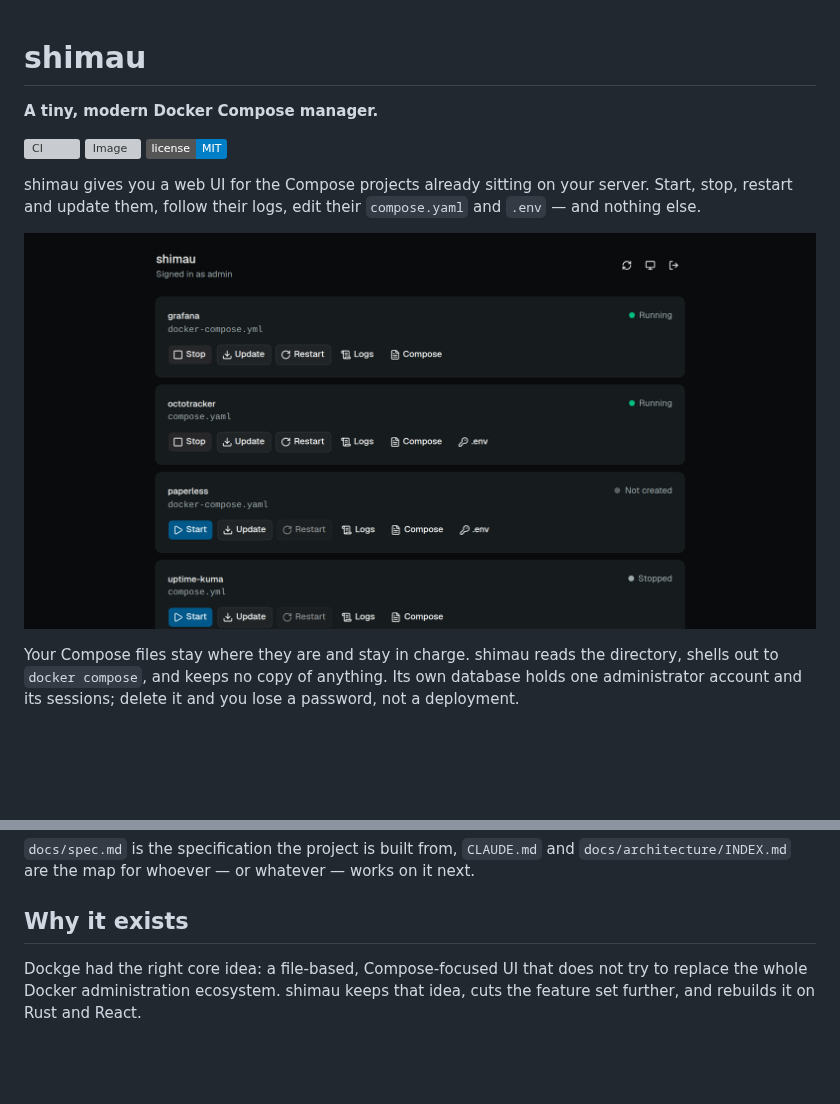
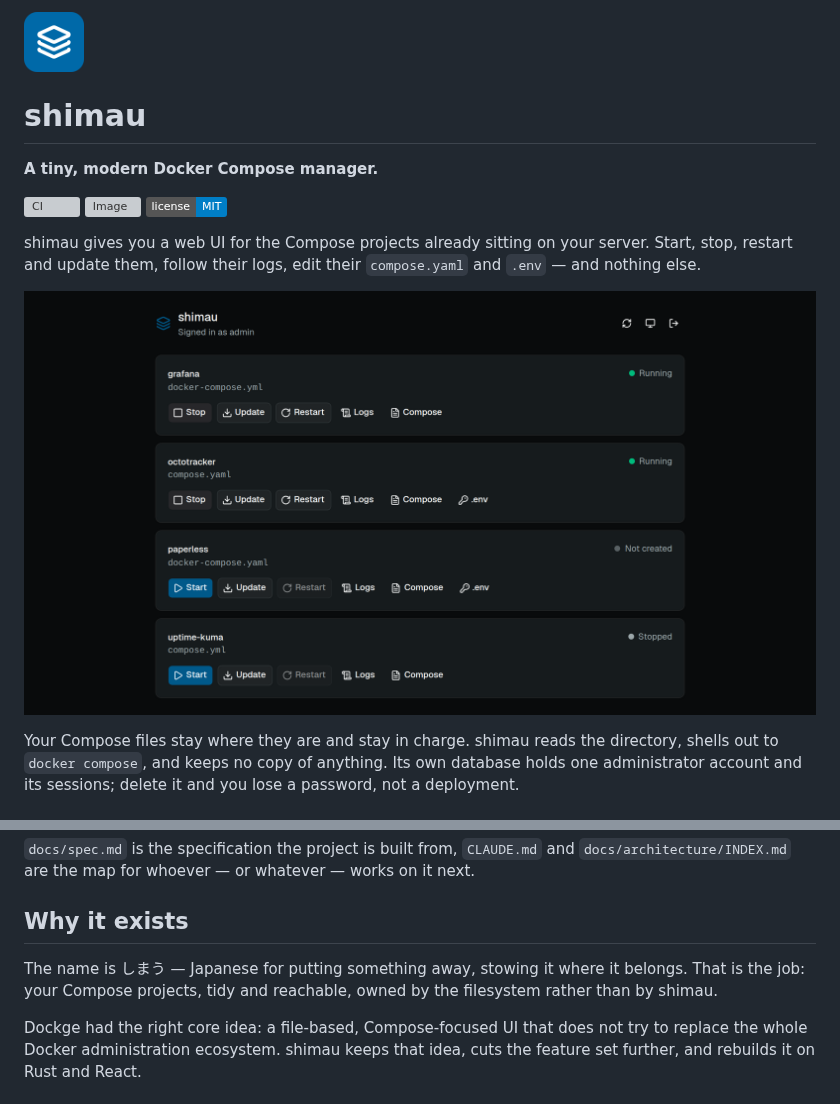
Before and after one commit to dstmrk/shimau, a Markdown page: README.md, 2 parts joined by grey strips. Rendered like a GitHub page; pictures changed too: docs/media/dashboard.png, docs/media/logo.png (added); badges without logos; blank space fills up the shorter version; grey boxes are pictures that could not be loaded.

```diff
--- a/README.md
+++ b/README.md
@@ -1,3 +1,5 @@
+<img src="docs/media/logo.png" alt="" width="60">
+
 # shimau
 
 **A tiny, modern Docker Compose manager.**
@@ -175,6 +177,10 @@ it next.
 
 ## Why it exists
 
+The name is しまう — Japanese for putting something away, stowing it where it
+belongs. That is the job: your Compose projects, tidy and reachable, owned by
+the filesystem rather than by shimau.
+
 Dockge had the right core idea: a file-based, Compose-focused UI that does not
 try to replace the whole Docker administration ecosystem. shimau keeps that
 idea, cuts the feature set further, and rebuilds it on Rust and React.
```
Also changed, not shown: other parts of README.md (+1 -1 lines), 4 other files.
